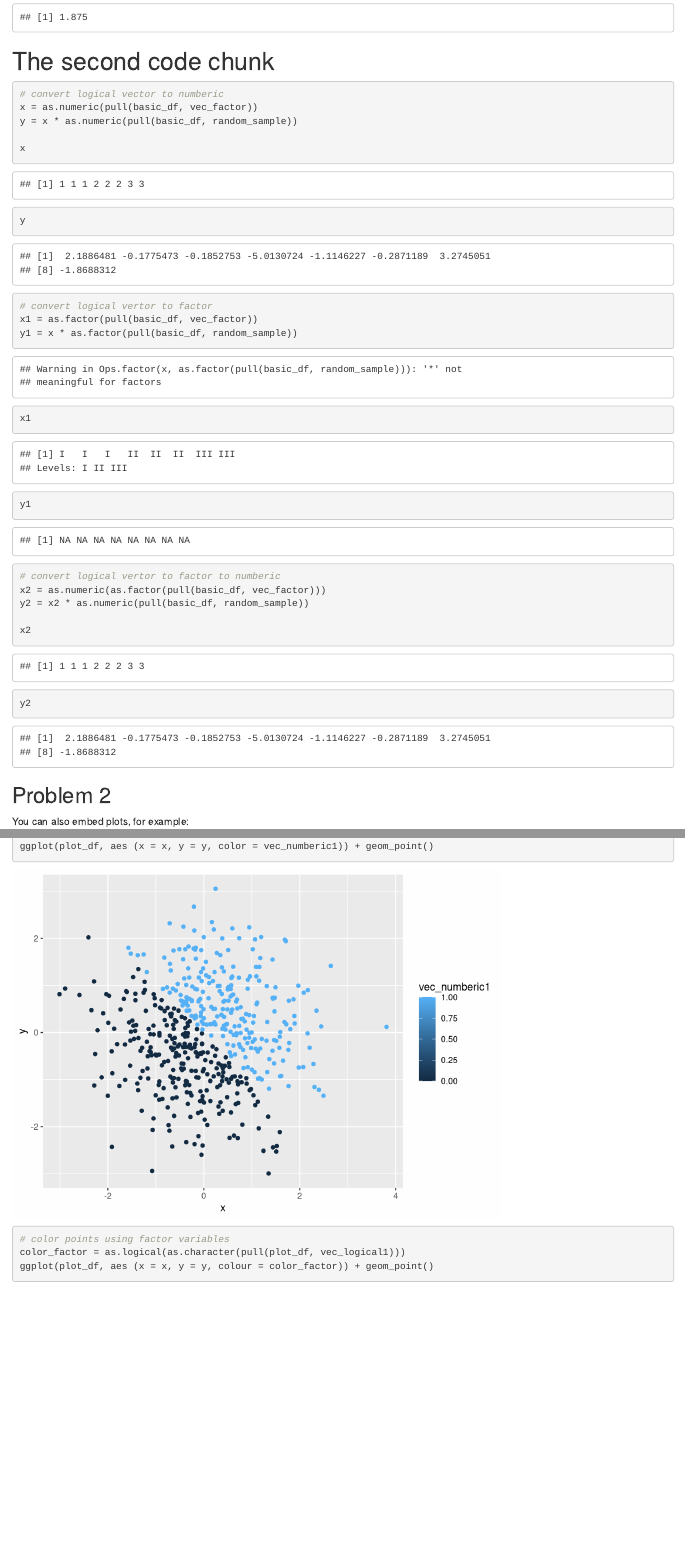
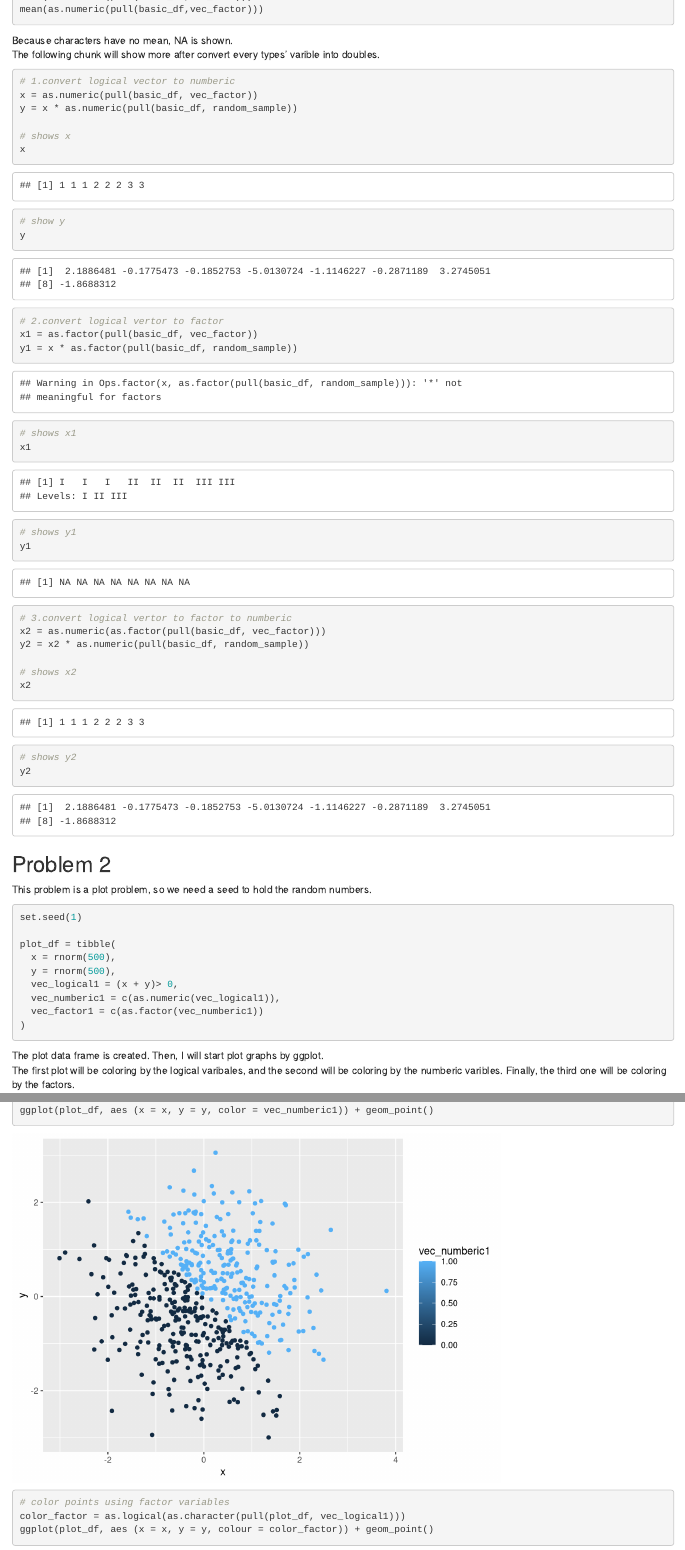
Before and after one commit to qilu007/DataScienceI, an R Markdown document (p8105_hw1_ql2370.Rmd): the page in a window 1100 px wide, from 1290 px down before the commit and from 1060 px down after it, and a second part further down, joined at a grey line. Rendered offline with R 4.5, knitr and Pandoc, with nearby package versions; code that draws random numbers runs with fixed seeds of ours.

Commit message:
Complete commit. Totally finished!

````diff
--- a/p8105_hw1_ql2370.Rmd
+++ b/p8105_hw1_ql2370.Rmd
@@ -5,7 +5,7 @@ date: "9/16/2019"
 output: html_document
 ---
 
-```{r setup, include=FALSE, cache=FALSE}
+```{r setup, include=FALSE}
 knitr::opts_chunk$set(echo = TRUE)
 ```
 
@@ -33,29 +37,35 @@ mean(as.numeric(pull(basic_df,vec_logical)))
 mean(as.numeric(pull(basic_df,vec_char)))
 mean(as.numeric(pull(basic_df,vec_factor)))
 ```
-
-# The second code chunk
+Because characters have no mean, NA is shown.
+The following chunk will show more after convert every types' varible into doubles.
 
 ```{r}
-# convert logical vector to numberic
+# 1.convert logical vector to numberic
 x = as.numeric(pull(basic_df, vec_factor))
 y = x * as.numeric(pull(basic_df, random_sample))
 
+# shows x
 x
+# show y
 y
 
-# convert logical vertor to factor
+# 2.convert logical vertor to factor
 x1 = as.factor(pull(basic_df, vec_factor))
 y1 = x * as.factor(pull(basic_df, random_sample))
 
+# shows x1
 x1
+# shows y1
 y1
 
-# convert logical vertor to factor to numberic
+# 3.convert logical vertor to factor to numberic
 x2 = as.numeric(as.factor(pull(basic_df, vec_factor)))
 y2 = x2 * as.numeric(pull(basic_df, random_sample))
 
+# shows x2
 x2
+# shows y2
 y2
 
 
@@ -63,7 +73,7 @@ y2
 
 ## Problem 2
 
-You can also embed plots, for example:
+This problem is a plot problem, so we need a seed to hold the random numbers.
 
 ```{r plot_prob2}
 
@@ -77,6 +87,10 @@ plot_df = tibble(
   vec_factor1 = c(as.factor(vec_numberic1))
 )
 
+```
+The plot data frame is created. Then, I will start plot graphs by ggplot.
+The first plot will be coloring by the logical varibales, and the second will be coloring by the numberic varibles. Finally, the third one will be coloring by the factors.
+```{r}
 # color points using logical variables
 p1 <- ggplot(plot_df, aes (x = x, y = y, color = vec_logical1)) + geom_point()
 p1
````
Also changed, not shown: p8105_hw1_ql2370.html, p8105_hw1_ql2370.Rmd (17 more changed lines), 1 other file.
